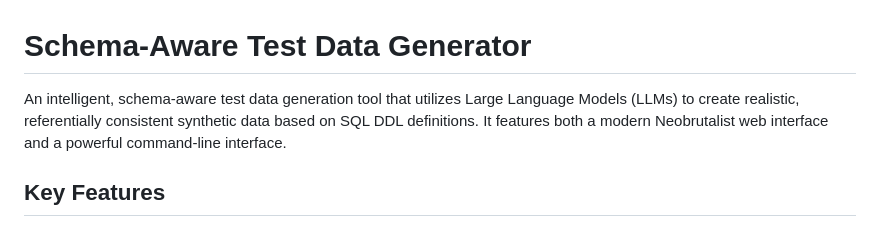
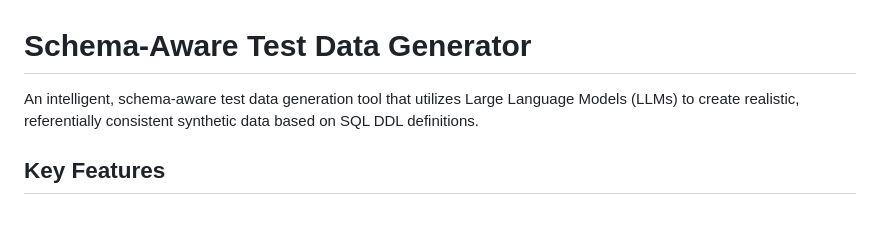
Before and after one commit to madhan-init/schema-aware-data-generator, a Markdown page: README.md, the part around the change. Drawn GitHub-style.

```diff
--- a/README.md
+++ b/README.md
@@ -1,7 +1,6 @@
 # Schema-Aware Test Data Generator
 
-An intelligent, schema-aware test data generation tool that utilizes Large Language Models (LLMs) to create realistic, referentially consistent synthetic data based on SQL DDL definitions. It features both a modern Neobrutalist web interface and a powerful command-line interface.
-
+An intelligent, schema-aware test data generation tool that utilizes Large Language Models (LLMs) to create realistic, referentially consistent synthetic data based on SQL DDL definitions.
 ## Key Features
 
 - **Schema Introspection & Parsing:** Automatically parses standard SQL DDL (Data Definition Language) to understand table structures, data types, and constraints.
```
